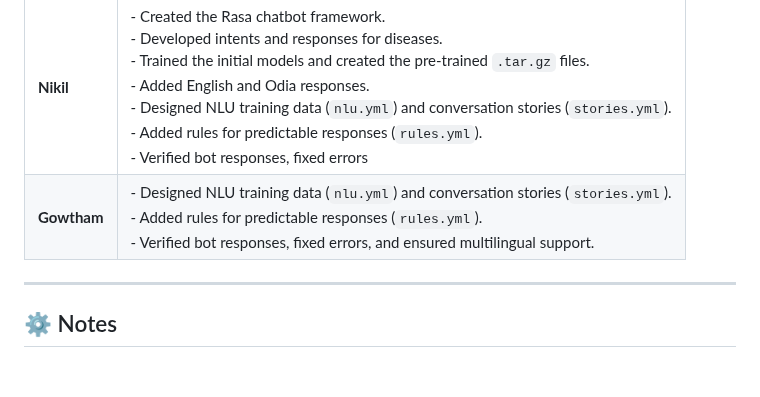
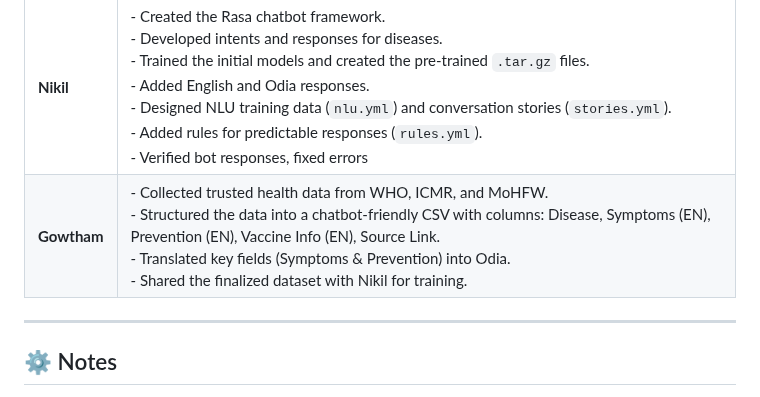
Before and after one commit to Nikileshwar-V/public-health-chatbot, a Markdown page: README.md, the part around the change. GitHub-like rendering; blank space fills up the shorter version.

```diff
--- a/README.md
+++ b/README.md
@@ -94,7 +94,7 @@ public-health-chatbot/
 | Name        | Contribution                                                                                                                                                                                                              |
 | ----------- | ------------------------------------------------------------------------------------------------------------------------------------------------------------------------------------------------------------------------- |
 | **Nikil**   | - Created the Rasa chatbot framework.<br>- Developed intents and responses for diseases.<br>- Trained the initial models and created the pre-trained `.tar.gz` files.<br>- Added English and Odia responses.<br>- Designed NLU training data (`nlu.yml`) and conversation stories (`stories.yml`).<br>- Added rules for predictable responses (`rules.yml`).<br>- Verified bot responses, fixed errors             |
-| **Gowtham** | - Designed NLU training data (`nlu.yml`) and conversation stories (`stories.yml`).<br>- Added rules for predictable responses (`rules.yml`).<br>- Verified bot responses, fixed errors, and ensured multilingual support. |
+| **Gowtham** | - Collected trusted health data from WHO, ICMR, and MoHFW.<br> - Structured the data into a chatbot-friendly CSV with columns: Disease, Symptoms (EN), Prevention (EN), Vaccine Info (EN), Source Link.<br> - Translated key fields (Symptoms & Prevention) into Odia.<br> - Shared the finalized dataset with Nikil for training. |
 
 ---
 
```
